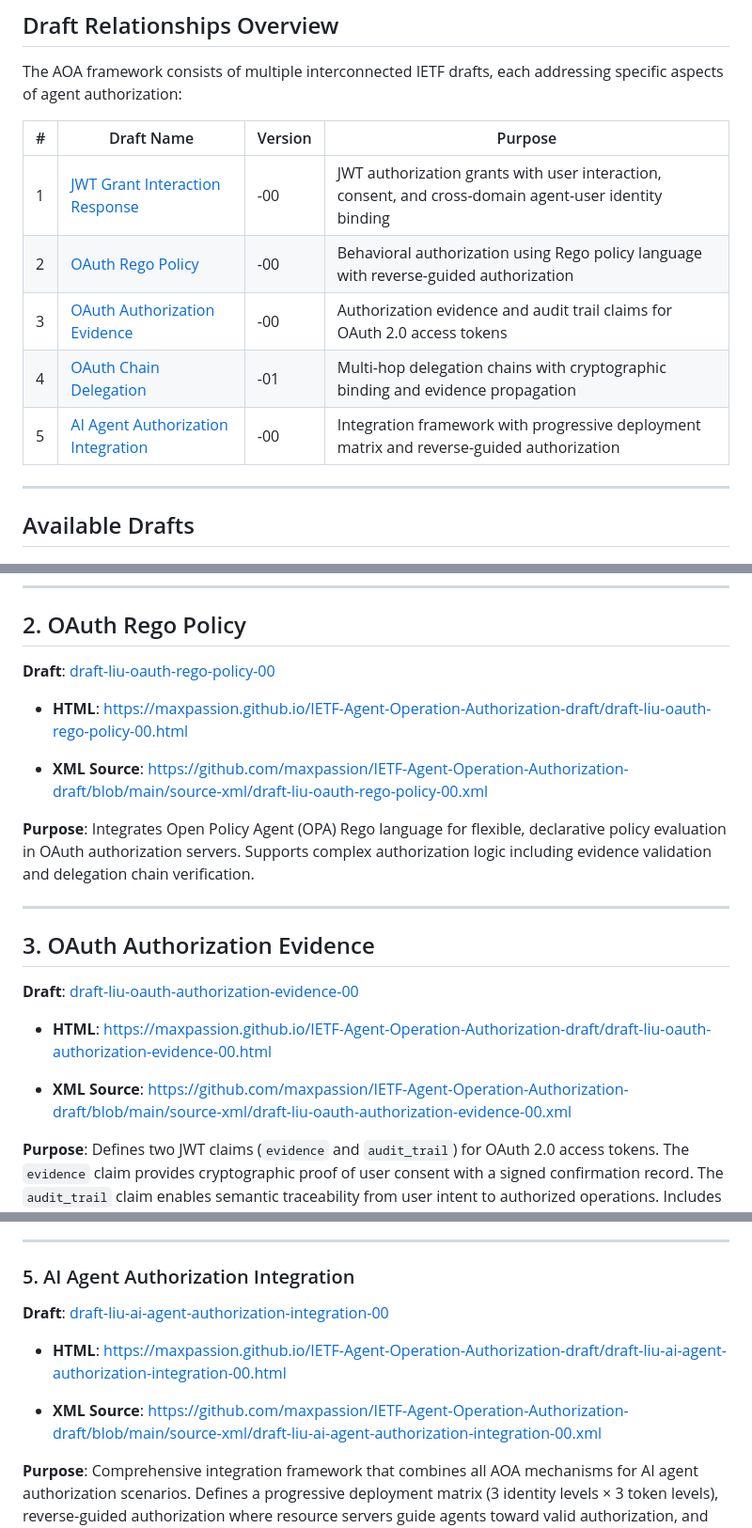
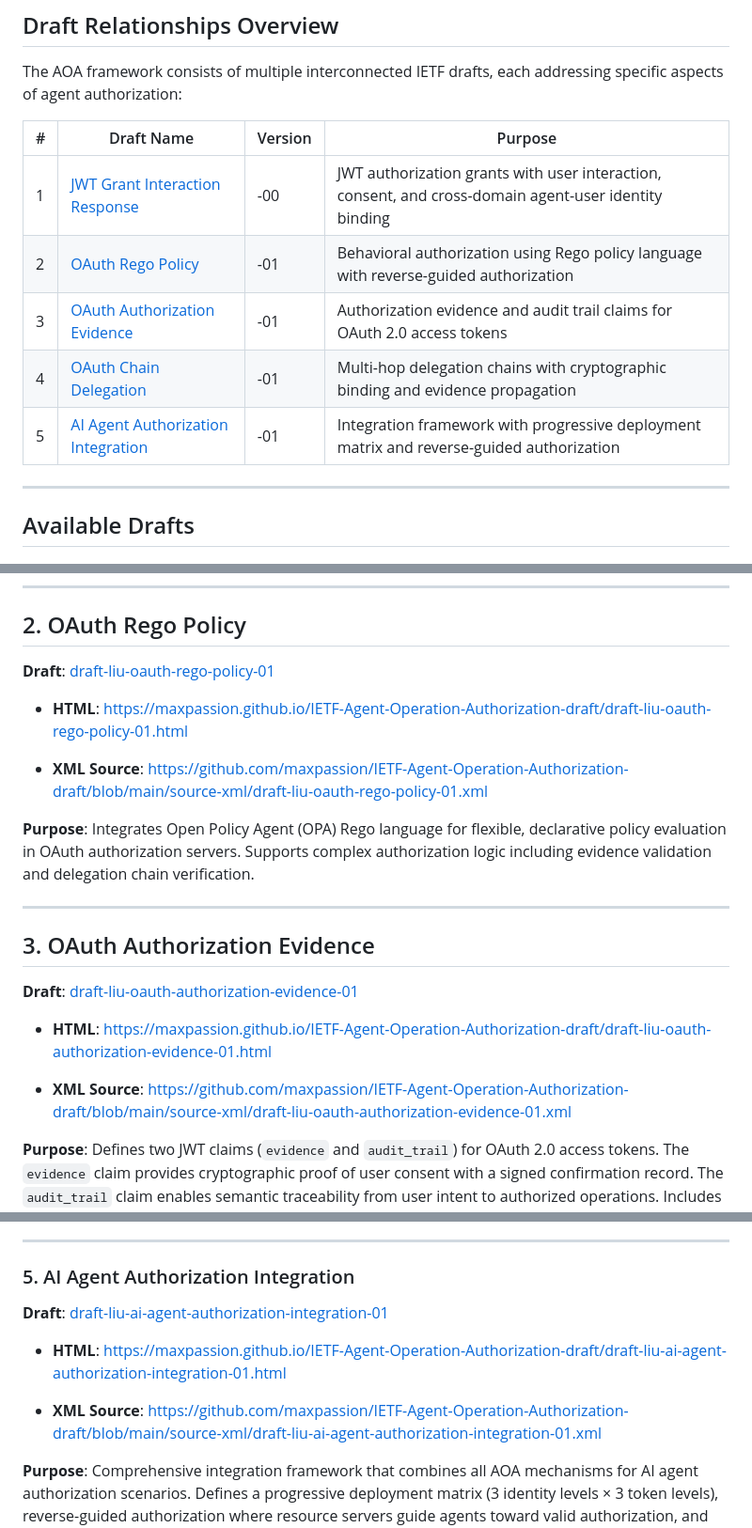
Before and after one commit to maxpassion/IETF-Agent-Operation-Authorization-draft, a Markdown page: README.md, 3 parts joined by grey strips. Shown at 94% size. Drawn GitHub-style.

Commit message:
README: update rego-policy, authorization-evidence, and integration to -01

```diff
--- a/README.md
+++ b/README.md
@@ -37,10 +37,10 @@ The AOA framework consists of multiple interconnected IETF drafts, each addressi
 | # | Draft Name | Version | Purpose |
 |---|------------|---------|---------|
 | 1 | [JWT Grant Interaction Response](#1-jwt-grant-interaction-response) | -00 | JWT authorization grants with user interaction, consent, and cross-domain agent-user identity binding |
-| 2 | [OAuth Rego Policy](#2-oauth-rego-policy) | -00 | Behavioral authorization using Rego policy language with reverse-guided authorization |
-| 3 | [OAuth Authorization Evidence](#3-oauth-authorization-evidence) | -00 | Authorization evidence and audit trail claims for OAuth 2.0 access tokens |
+| 2 | [OAuth Rego Policy](#2-oauth-rego-policy) | -01 | Behavioral authorization using Rego policy language with reverse-guided authorization |
+| 3 | [OAuth Authorization Evidence](#3-oauth-authorization-evidence) | -01 | Authorization evidence and audit trail claims for OAuth 2.0 access tokens |
 | 4 | [OAuth Chain Delegation](#4-oauth-chain-delegation) | -01 | Multi-hop delegation chains with cryptographic binding and evidence propagation |
-| 5 | [AI Agent Authorization Integration](#5-ai-agent-authorization-integration) | -00 | Integration framework with progressive deployment matrix and reverse-guided authorization |
+| 5 | [AI Agent Authorization Integration](#5-ai-agent-authorization-integration) | -01 | Integration framework with progressive deployment matrix and reverse-guided authorization |
 
 
 
@@ -67,11 +67,11 @@ The AOA framework consists of multiple interconnected IETF drafts, each addressi
 
 ## 2. OAuth Rego Policy
 
-**Draft**: [draft-liu-oauth-rego-policy-00](https://maxpassion.github.io/IETF-Agent-Operation-Authorization-draft/draft-liu-oauth-rego-policy-00.html)
+**Draft**: [draft-liu-oauth-rego-policy-01](https://maxpassion.github.io/IETF-Agent-Operation-Authorization-draft/draft-liu-oauth-rego-policy-01.html)
 
-- **HTML**: https://maxpassion.github.io/IETF-Agent-Operation-Authorization-draft/draft-liu-oauth-rego-policy-00.html
+- **HTML**: https://maxpassion.github.io/IETF-Agent-Operation-Authorization-draft/draft-liu-oauth-rego-policy-01.html
 
-- **XML Source**: https://github.com/maxpassion/IETF-Agent-Operation-Authorization-draft/blob/main/source-xml/draft-liu-oauth-rego-policy-00.xml
+- **XML Source**: https://github.com/maxpassion/IETF-Agent-Operation-Authorization-draft/blob/main/source-xml/draft-liu-oauth-rego-policy-01.xml
 
 **Purpose**: Integrates Open Policy Agent (OPA) Rego language for flexible, declarative policy evaluation in OAuth authorization servers. Supports complex authorization logic including evidence validation and delegation chain verification.
 
@@ -79,11 +79,11 @@ The AOA framework consists of multiple interconnected IETF drafts, each addressi
 
 ## 3. OAuth Authorization Evidence
 
-**Draft**: [draft-liu-oauth-authorization-evidence-00](https://maxpassion.github.io/IETF-Agent-Operation-Authorization-draft/draft-liu-oauth-authorization-evidence-00.html)
+**Draft**: [draft-liu-oauth-authorization-evidence-01](https://maxpassion.github.io/IETF-Agent-Operation-Authorization-draft/draft-liu-oauth-authorization-evidence-01.html)
 
-- **HTML**: https://maxpassion.github.io/IETF-Agent-Operation-Authorization-draft/draft-liu-oauth-authorization-evidence-00.html
+- **HTML**: https://maxpassion.github.io/IETF-Agent-Operation-Authorization-draft/draft-liu-oauth-authorization-evidence-01.html
 
-- **XML Source**: https://github.com/maxpassion/IETF-Agent-Operation-Authorization-draft/blob/main/source-xml/draft-liu-oauth-authorization-evidence-00.xml
+- **XML Source**: https://github.com/maxpassion/IETF-Agent-Operation-Authorization-draft/blob/main/source-xml/draft-liu-oauth-authorization-evidence-01.xml
 
 **Purpose**: Defines two JWT claims (`evidence` and `audit_trail`) for OAuth 2.0 access tokens. The `evidence` claim provides cryptographic proof of user consent with a signed confirmation record. The `audit_trail` claim enables semantic traceability from user intent to authorized operations. Includes a consent-to-evidence collection pipeline with JAG-IR as a concrete example, token exchange propagation strategies (Propagate / Reference / Omit), and GDPR/CCPA retention guidance.
 
@@ -103,11 +103,11 @@ The AOA framework consists of multiple interconnected IETF drafts, each addressi
 
 ### 5. AI Agent Authorization Integration
 
-**Draft**: [draft-liu-ai-agent-authorization-integration-00](https://maxpassion.github.io/IETF-Agent-Operation-Authorization-draft/draft-liu-ai-agent-authorization-integration-00.html)
+**Draft**: [draft-liu-ai-agent-authorization-integration-01](https://maxpassion.github.io/IETF-Agent-Operation-Authorization-draft/draft-liu-ai-agent-authorization-integration-01.html)
 
-- **HTML**: https://maxpassion.github.io/IETF-Agent-Operation-Authorization-draft/draft-liu-ai-agent-authorization-integration-00.html
+- **HTML**: https://maxpassion.github.io/IETF-Agent-Operation-Authorization-draft/draft-liu-ai-agent-authorization-integration-01.html
 
-- **XML Source**: https://github.com/maxpassion/IETF-Agent-Operation-Authorization-draft/blob/main/source-xml/draft-liu-ai-agent-authorization-integration-00.xml
+- **XML Source**: https://github.com/maxpassion/IETF-Agent-Operation-Authorization-draft/blob/main/source-xml/draft-liu-ai-agent-authorization-integration-01.xml
 
 **Purpose**: Comprehensive integration framework that combines all AOA mechanisms for AI agent authorization scenarios. Defines a progressive deployment matrix (3 identity levels × 3 token levels), reverse-guided authorization where resource servers guide agents toward valid authorization, and profiles the complete 15-step authorization workflow. This is the top-level Informational specification that orchestrates evidence collection, chain delegation, cross-domain identity binding, and policy enforcement without defining new protocol mechanisms.
 
```
